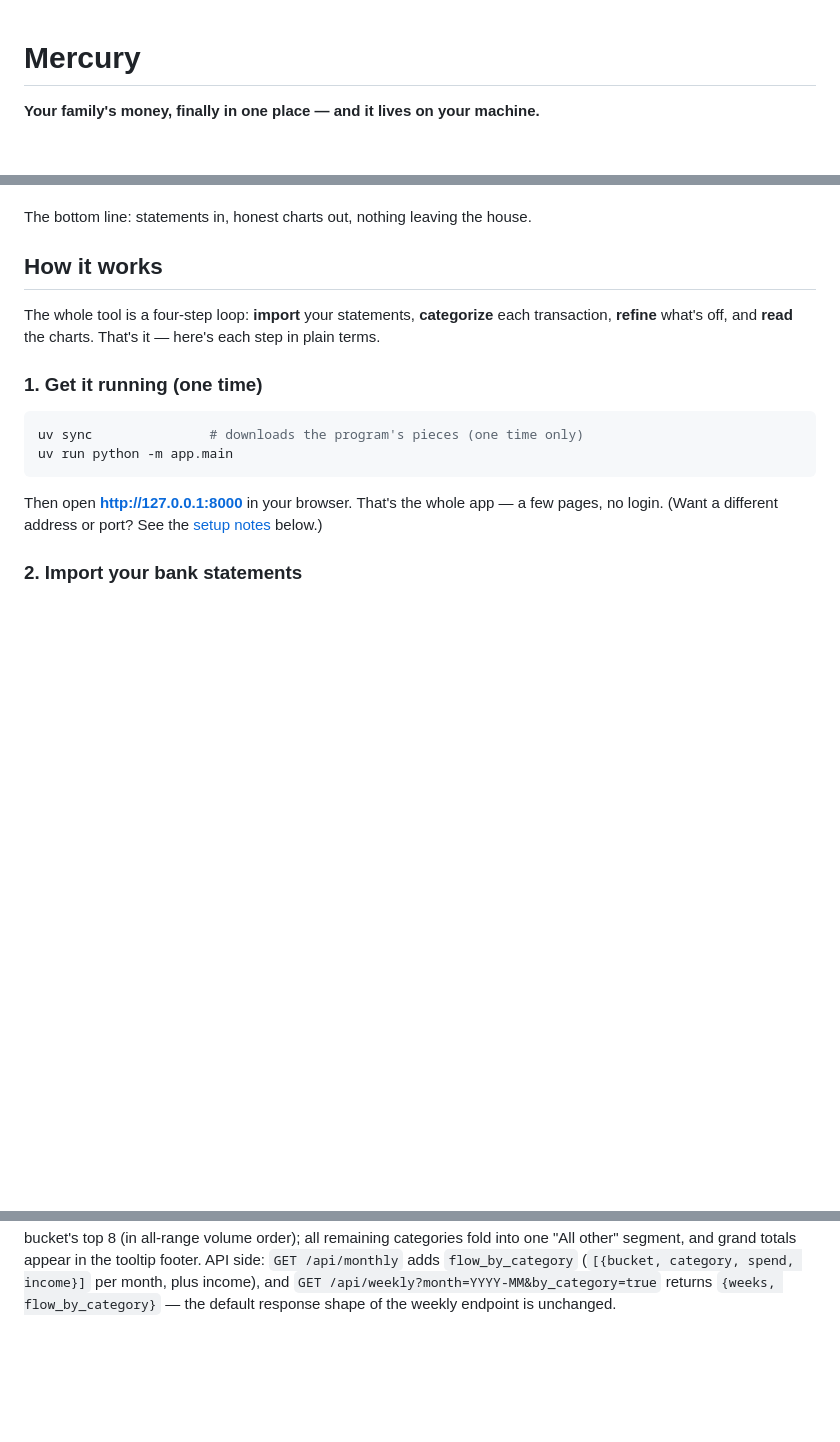
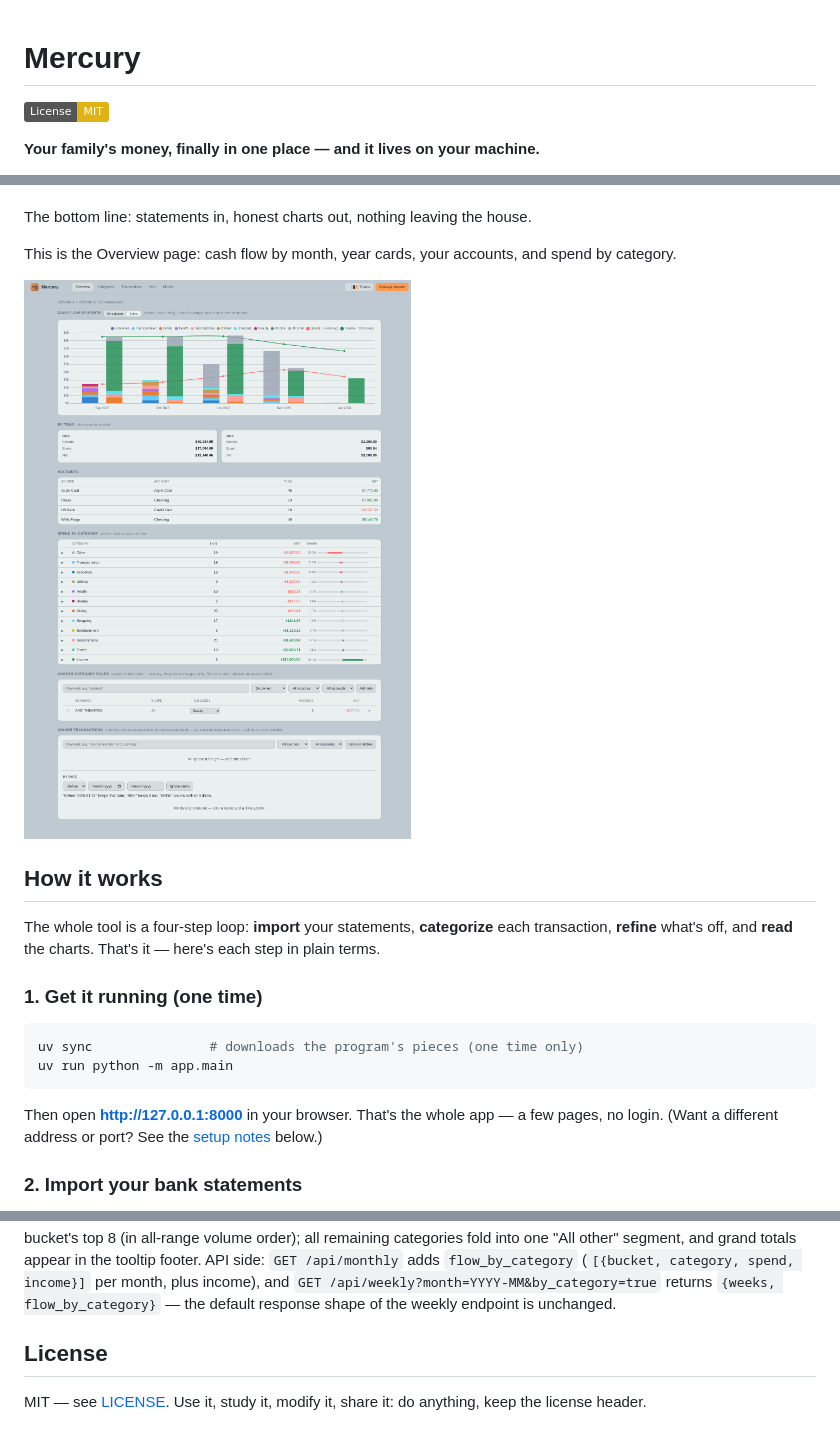
Before and after one commit to igor-starostenko/mercury, a Markdown page: README.md, 3 parts joined by grey strips. Drawn GitHub-style; pictures changed too: docs/screenshots/overview.png (added); badges without logos; blank space fills up the shorter version.

Commit message:
Docs: README screenshot of Overview page + MIT LICENSE (#80)
- Capture live Overview page (cash flow, year cards, accounts,
  spend by category) to docs/screenshots/overview.png, embed under
  the pitch with a one-line caption
- Add MIT LICENSE (use/study/modify/share, header retained) +
  license badge under the title + License section at the bottom

Co-authored-by: Finance-Engineer <finance-engineer@familyfinance.local>

```diff
--- a/README.md
+++ b/README.md
@@ -1,4 +1,6 @@
 # Mercury
+
+[![License: MIT](https://img.shields.io/badge/License-MIT-yellow.svg)](LICENSE)
 
 **Your family's money, finally in one place — and it lives on your machine.**
 
@@ -24,6 +26,11 @@ Why you need to try it:
 
 The bottom line: statements in, honest charts out, nothing leaving the
 house.
+
+This is the Overview page: cash flow by month, year cards, your
+accounts, and spend by category.
+
+![Mercury Overview page](docs/screenshots/overview.png)
 
 ## How it works
 
@@ -503,3 +510,8 @@ API side: `GET /api/monthly` adds `flow_by_category`
 `GET /api/weekly?month=YYYY-MM&by_category=true` returns
 `{weeks, flow_by_category}` — the default response shape of the weekly
 endpoint is unchanged.
+
+## License
+
+MIT — see [LICENSE](LICENSE). Use it, study it, modify it, share it:
+do anything, keep the license header.
```
Also changed, not shown: 1 other file.
